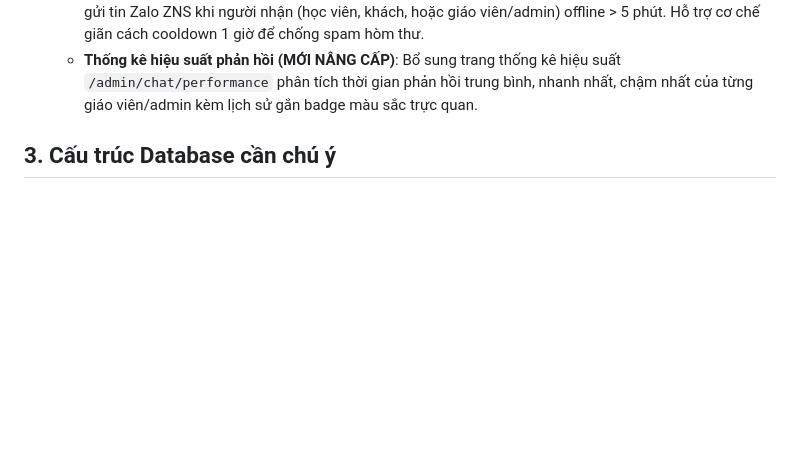
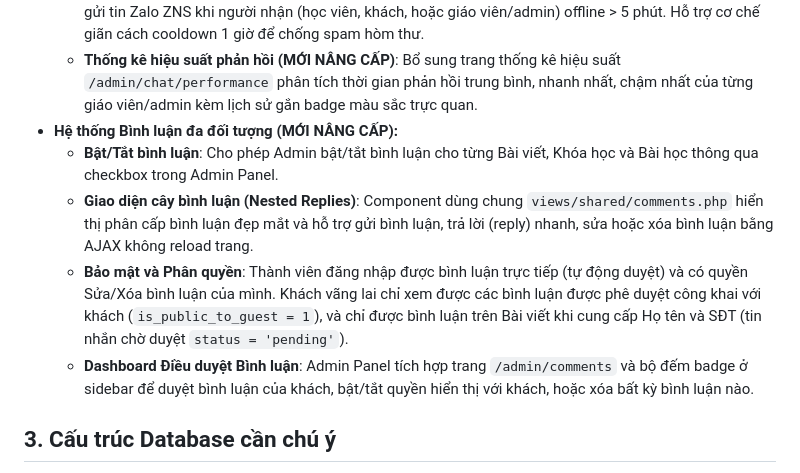
Before and after one commit to tuannguyenbrvt-alt/ntkntk, a Markdown page: PROJECT_SUMMARY.md, the part around the change. Rendered like a GitHub page; blank space fills up the shorter version.

Commit message:
Cap nhat PROJECT_SUMMARY.md voi thong tin he thong binh luan

```diff
--- a/PROJECT_SUMMARY.md
+++ b/PROJECT_SUMMARY.md
@@ -54,6 +54,11 @@
   - **Phân biệt giao diện rõ rệt**: Giao diện chat Admin hiển thị tin nhắn gửi đi căn phải (màu xanh dương), tin nhắn nhận từ học viên căn trái (màu trắng) giúp quản lý dễ dàng.
   - **Thông báo nâng cao khi offline (MỚI NÂNG CẤP)**: Tự động gửi Email thông báo tin nhắn mới và giả lập gửi tin Zalo ZNS khi người nhận (học viên, khách, hoặc giáo viên/admin) offline > 5 phút. Hỗ trợ cơ chế giãn cách cooldown 1 giờ để chống spam hòm thư.
   - **Thống kê hiệu suất phản hồi (MỚI NÂNG CẤP)**: Bổ sung trang thống kê hiệu suất `/admin/chat/performance` phân tích thời gian phản hồi trung bình, nhanh nhất, chậm nhất của từng giáo viên/admin kèm lịch sử gắn badge màu sắc trực quan.
+* **Hệ thống Bình luận đa đối tượng (MỚI NÂNG CẤP):**
+  - **Bật/Tắt bình luận**: Cho phép Admin bật/tắt bình luận cho từng Bài viết, Khóa học và Bài học thông qua checkbox trong Admin Panel.
+  - **Giao diện cây bình luận (Nested Replies)**: Component dùng chung `views/shared/comments.php` hiển thị phân cấp bình luận đẹp mắt và hỗ trợ gửi bình luận, trả lời (reply) nhanh, sửa hoặc xóa bình luận bằng AJAX không reload trang.
+  - **Bảo mật và Phân quyền**: Thành viên đăng nhập được bình luận trực tiếp (tự động duyệt) và có quyền Sửa/Xóa bình luận của mình. Khách vãng lai chỉ xem được các bình luận được phê duyệt công khai với khách (`is_public_to_guest = 1`), và chỉ được bình luận trên Bài viết khi cung cấp Họ tên và SĐT (tin nhắn chờ duyệt `status = 'pending'`).
+  - **Dashboard Điều duyệt Bình luận**: Admin Panel tích hợp trang `/admin/comments` và bộ đếm badge ở sidebar để duyệt bình luận của khách, bật/tắt quyền hiển thị với khách, hoặc xóa bất kỳ bình luận nào.
 
 ## 3. Cấu trúc Database cần chú ý
 - **Tên ĐÚNG:** `course_parts`, `course_chapters`, `course_lessons`, `course_progress` (KHÔNG DÙNG: `parts`, `chapters`, `lessons`).
```
